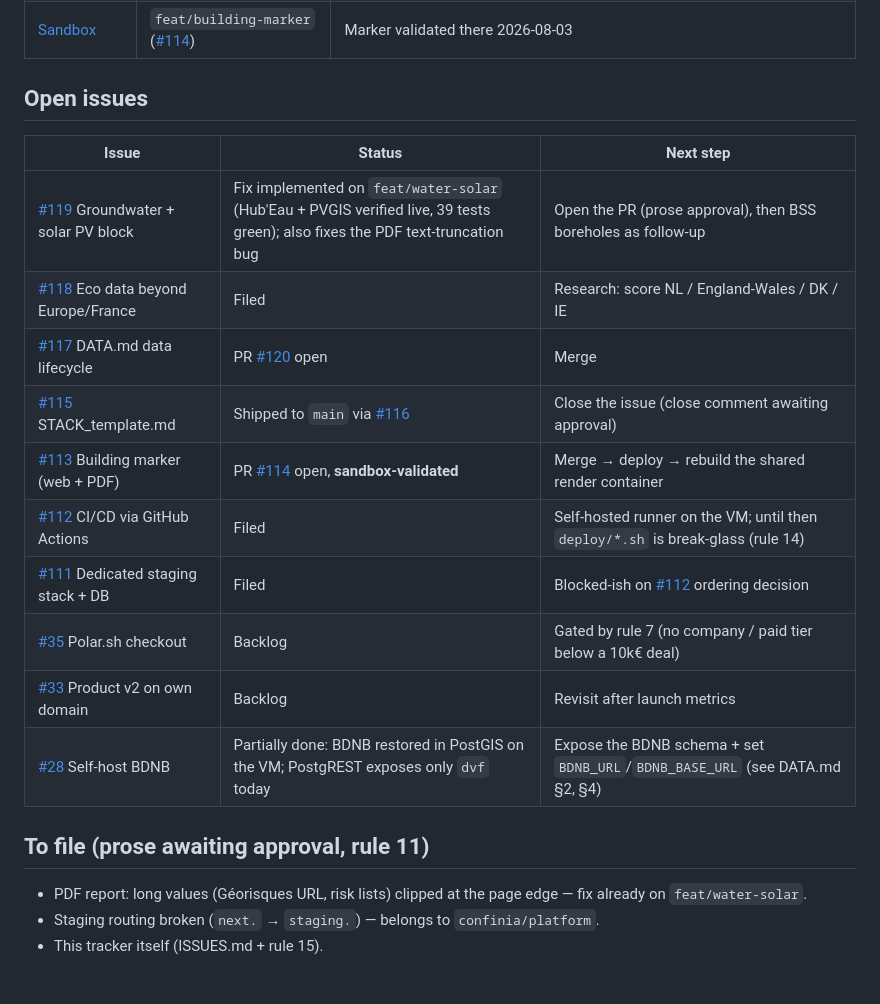
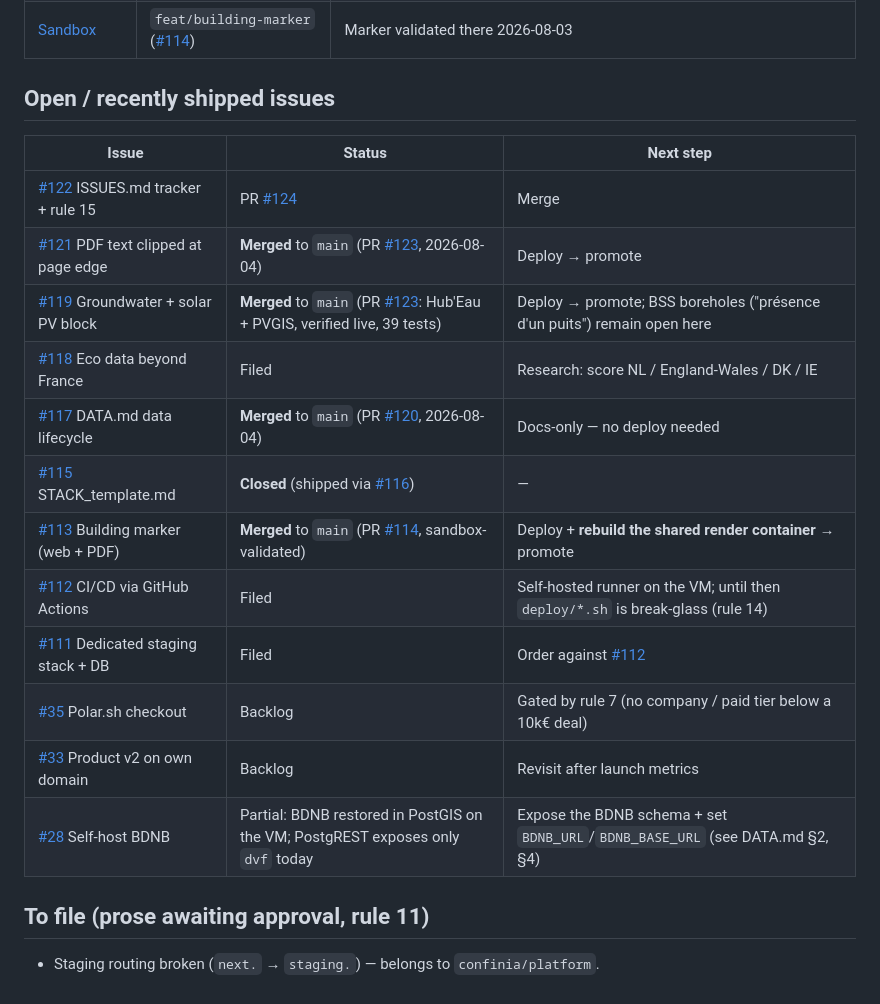
Before and after one commit to confinia/ecobuilding, a Markdown page: ISSUES.md, the part around the change. Drawn GitHub-style.

Commit message:
docs: tracker reflects 2026-08-04 merges (#113/#117/#119/#121 on main)

```diff
--- a/ISSUES.md
+++ b/ISSUES.md
@@ -17,24 +17,23 @@ Last updated: 2026-08-04.
 | [Staging](https://staging.ecobuilding.confinia.io) | — | **Routing broken**: Tier-1 platform edge still routes `next.`; fix = PR to `confinia/platform` (STACK_ecobuilding.md §10) |
 | [Sandbox](https://sandbox.ecobuilding.confinia.io) | `feat/building-marker` ([#114](https://github.com/confinia/ecobuilding/pull/114)) | Marker validated there 2026-08-03 |
 
-## Open issues
+## Open / recently shipped issues
 
 | Issue | Status | Next step |
 |---|---|---|
-| [#119](https://github.com/confinia/ecobuilding/issues/119) Groundwater + solar PV block | Fix implemented on `feat/water-solar` (Hub'Eau + PVGIS verified live, 39 tests green); also fixes the PDF text-truncation bug | Open the PR (prose approval), then BSS boreholes as follow-up |
-| [#118](https://github.com/confinia/ecobuilding/issues/118) Eco data beyond Europe/France | Filed | Research: score NL / England-Wales / DK / IE |
-| [#117](https://github.com/confinia/ecobuilding/issues/117) DATA.md data lifecycle | PR [#120](https://github.com/confinia/ecobuilding/pull/120) open | Merge |
-| [#115](https://github.com/confinia/ecobuilding/issues/115) STACK_template.md | Shipped to `main` via [#116](https://github.com/confinia/ecobuilding/pull/116) | Close the issue (close comment awaiting approval) |
-| [#113](https://github.com/confinia/ecobuilding/issues/113) Building marker (web + PDF) | PR [#114](https://github.com/confinia/ecobuilding/pull/114) open, **sandbox-validated** | Merge → deploy → rebuild the shared render container |
+| [#122](https://github.com/confinia/ecobuilding/issues/122) ISSUES.md tracker + rule 15 | PR [#124](https://github.com/confinia/ecobuilding/pull/124) | Merge |
+| [#121](https://github.com/confinia/ecobuilding/issues/121) PDF text clipped at page edge | **Merged** to `main` (PR [#123](https://github.com/confinia/ecobuilding/pull/123), 2026-08-04) | Deploy → promote |
+| [#119](https://github.com/confinia/ecobuilding/issues/119) Groundwater + solar PV block | **Merged** to `main` (PR [#123](https://github.com/confinia/ecobuilding/pull/123): Hub'Eau + PVGIS, verified live, 39 tests) | Deploy → promote; BSS boreholes ("présence d'un puits") remain open here |
+| [#118](https://github.com/confinia/ecobuilding/issues/118) Eco data beyond France | Filed | Research: score NL / England-Wales / DK / IE |
+| [#117](https://github.com/confinia/ecobuilding/issues/117) DATA.md data lifecycle | **Merged** to `main` (PR [#120](https://github.com/confinia/ecobuilding/pull/120), 2026-08-04) | Docs-only — no deploy needed |
+| [#115](https://github.com/confinia/ecobuilding/issues/115) STACK_template.md | **Closed** (shipped via [#116](https://github.com/confinia/ecobuilding/pull/116)) | — |
+| [#113](https://github.com/confinia/ecobuilding/issues/113) Building marker (web + PDF) | **Merged** to `main` (PR [#114](https://github.com/confinia/ecobuilding/pull/114), sandbox-validated) | Deploy + **rebuild the shared render container** → promote |
 | [#112](https://github.com/confinia/ecobuilding/issues/112) CI/CD via GitHub Actions | Filed | Self-hosted runner on the VM; until then `deploy/*.sh` is break-glass (rule 14) |
-| [#111](https://github.com/confinia/ecobuilding/issues/111) Dedicated staging stack + DB | Filed | Blocked-ish on [#112](https://github.com/confinia/ecobuilding/issues/112) ordering decision |
+| [#111](https://github.com/confinia/ecobuilding/issues/111) Dedicated staging stack + DB | Filed | Order against [#112](https://github.com/confinia/ecobuilding/issues/112) |
 | [#35](https://github.com/confinia/ecobuilding/issues/35) Polar.sh checkout | Backlog | Gated by rule 7 (no company / paid tier below a 10k€ deal) |
 | [#33](https://github.com/confinia/ecobuilding/issues/33) Product v2 on own domain | Backlog | Revisit after launch metrics |
-| [#28](https://github.com/confinia/ecobuilding/issues/28) Self-host BDNB | Partially done: BDNB restored in PostGIS on the VM; PostgREST exposes only `dvf` today | Expose the BDNB schema + set `BDNB_URL`/`BDNB_BASE_URL` (see DATA.md §2, §4) |
+| [#28](https://github.com/confinia/ecobuilding/issues/28) Self-host BDNB | Partial: BDNB restored in PostGIS on the VM; PostgREST exposes only `dvf` today | Expose the BDNB schema + set `BDNB_URL`/`BDNB_BASE_URL` (see DATA.md §2, §4) |
 
 ## To file (prose awaiting approval, rule 11)
 
-- PDF report: long values (Géorisques URL, risk lists) clipped at the page edge
-  — fix already on `feat/water-solar`.
 - Staging routing broken (`next.` → `staging.`) — belongs to `confinia/platform`.
-- This tracker itself (ISSUES.md + rule 15).
```
